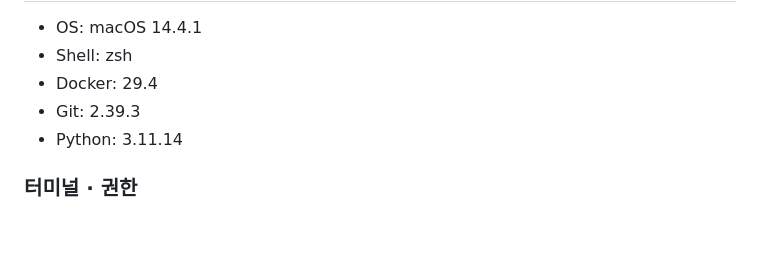
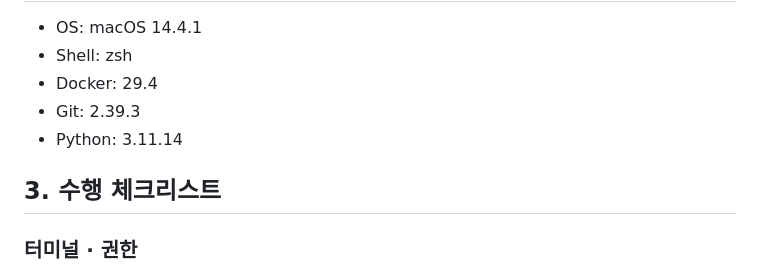
Before and after one commit to Imjunho90/codyssey_e1-1, a Markdown page: README.md, the part around the change. Rendered like a GitHub page; blank space fills up the shorter version.

```diff
--- a/README.md
+++ b/README.md
@@ -11,6 +11,7 @@
 - Git: 2.39.3
 - Python: 3.11.14
 
+## 3. 수행 체크리스트
 ### 터미널 · 권한
 - [x] 현재 위치 확인 / 목록 확인(숨김 파일 포함)
 - [x] 디렉토리 이동 · 생성 · 복사 · 이름변경 · 삭제
```
